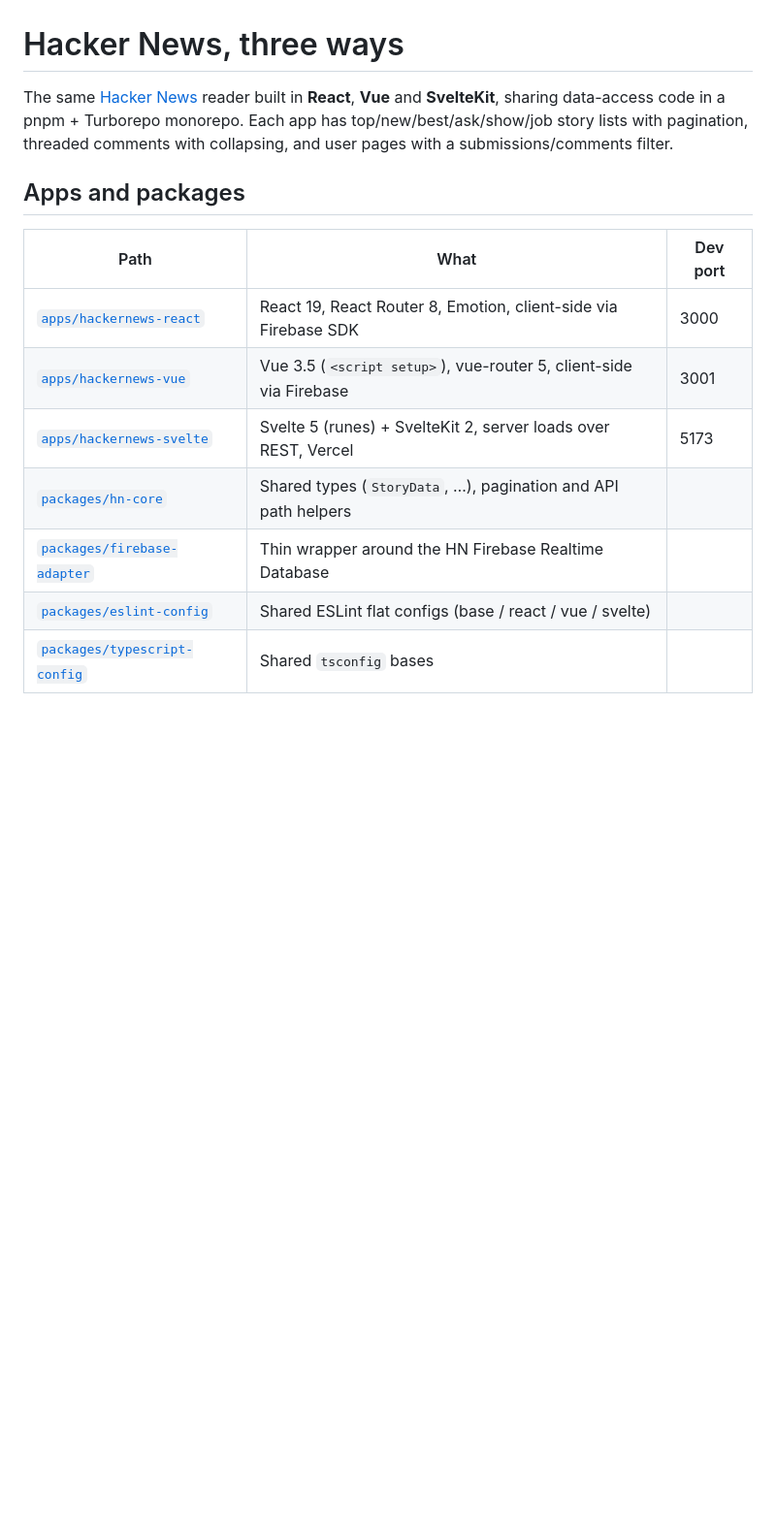
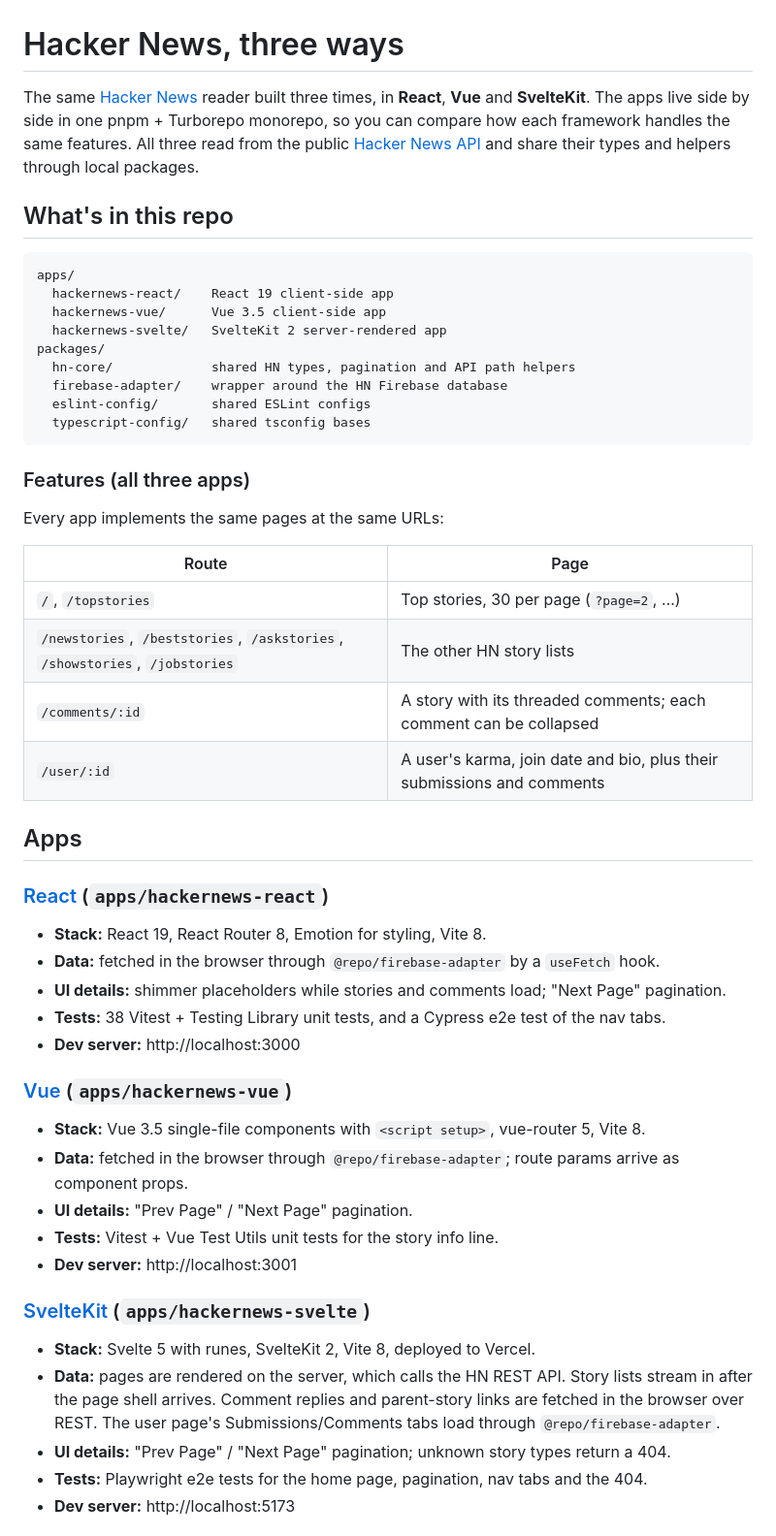
Before and after one commit to karsanda/monorepo, a Markdown page: README.md, the part around one of its changes. Shown at 97% size. Rendered like a GitHub page; blank space fills up the shorter version.

Commit message:
docs: describe each app in the README
Add a repo layout overview, the routes/features all three apps share, and a
section per app covering stack, data fetching, UI differences, tests and dev
port. Shared packages get their own table.

Co-Authored-By: Claude Opus 5.5 <noreply@anthropic.com>

````diff
--- a/README.md
+++ b/README.md
@@ -1,15 +1,55 @@
 # Hacker News, three ways
 
-The same [Hacker News](https://news.ycombinator.com/) reader built in **React**, **Vue** and **SvelteKit**, sharing data-access code in a pnpm + Turborepo monorepo. Each app has top/new/best/ask/show/job story lists with pagination, threaded comments with collapsing, and user pages with a submissions/comments filter.
+The same [Hacker News](https://news.ycombinator.com/) reader built three times, in **React**, **Vue** and **SvelteKit**. The apps live side by side in one pnpm + Turborepo monorepo, so you can compare how each framework handles the same features. All three read from the public [Hacker News API](https://github.com/HackerNews/API) and share their types and helpers through local packages.
 
-## Apps and packages
+## What's in this repo
 
-| Path                                                       | What                                                               | Dev port |
-| ---------------------------------------------------------- | ------------------------------------------------------------------ | -------- |
-| [`apps/hackernews-react`](apps/hackernews-react)           | React 19, React Router 8, Emotion, client-side via Firebase SDK    | 3000     |
-| [`apps/hackernews-vue`](apps/hackernews-vue)               | Vue 3.5 (`<script setup>`), vue-router 5, client-side via Firebase | 3001     |
-| [`apps/hackernews-svelte`](apps/hackernews-svelte)         | Svelte 5 (runes) + SvelteKit 2, server loads over REST, Vercel     | 5173     |
-| [`packages/hn-core`](packages/hn-core)                     | Shared types (`StoryData`, …), pagination and API path helpers     |          |
-| [`packages/firebase-adapter`](packages/firebase-adapter)   | Thin wrapper around the HN Firebase Realtime Database              |          |
-| [`packages/eslint-config`](packages/eslint-config)         | Shared ESLint flat configs (base / react / vue / svelte)           |          |
-| [`packages/typescript-config`](packages/typescript-config) | Shared `tsconfig` bases                                            |          |
+```
+apps/
+  hackernews-react/    React 19 client-side app
+  hackernews-vue/      Vue 3.5 client-side app
+  hackernews-svelte/   SvelteKit 2 server-rendered app
+packages/
+  hn-core/             shared HN types, pagination and API path helpers
+  firebase-adapter/    wrapper around the HN Firebase database
+  eslint-config/       shared ESLint configs
+  typescript-config/   shared tsconfig bases
+```
+
+### Features (all three apps)
+
+Every app implements the same pages at the same URLs:
+
+| Route                                                                       | Page                                                                   |
+| --------------------------------------------------------------------------- | ---------------------------------------------------------------------- |
+| `/`, `/topstories`                                                          | Top stories, 30 per page (`?page=2`, …)                                |
+| `/newstories`, `/beststories`, `/askstories`, `/showstories`, `/jobstories` | The other HN story lists                                               |
+| `/comments/:id`                                                             | A story with its threaded comments; each comment can be collapsed      |
+| `/user/:id`                                                                 | A user's karma, join date and bio, plus their submissions and comments |
+
+## Apps
+
+### [React](apps/hackernews-react) (`apps/hackernews-react`)
+
+- **Stack:** React 19, React Router 8, Emotion for styling, Vite 8.
+- **Data:** fetched in the browser through `@repo/firebase-adapter` by a `useFetch` hook.
+- **UI details:** shimmer placeholders while stories and comments load; "Next Page" pagination.
+- **Tests:** 38 Vitest + Testing Library unit tests, and a Cypress e2e test of the nav tabs.
+- **Dev server:** http://localhost:3000
+
+### [Vue](apps/hackernews-vue) (`apps/hackernews-vue`)
+
+- **Stack:** Vue 3.5 single-file components with `<script setup>`, vue-router 5, Vite 8.
+- **Data:** fetched in the browser through `@repo/firebase-adapter`; route params arrive as component props.
+- **UI details:** "Prev Page" / "Next Page" pagination.
+- **Tests:** Vitest + Vue Test Utils unit tests for the story info line.
+- **Dev server:** http://localhost:3001
+
+### [SvelteKit](apps/hackernews-svelte) (`apps/hackernews-svelte`)
+
+- **Stack:** Svelte 5 with runes, SvelteKit 2, Vite 8, deployed to Vercel.
+- **Data:** pages are rendered on the server, which calls the HN REST API. Story lists stream in after the page shell arrives. Comment replies and parent-story links are fetched in the browser over REST. The user page's Submissions/Comments tabs load through `@repo/firebase-adapter`.
+- **UI details:** "Prev Page" / "Next Page" pagination; unknown story types return a 404.
+- **Tests:** Playwright e2e tests for the home page, pagination, nav tabs and the 404.
+- **Dev server:** http://localhost:5173
+
````
Also changed, not shown: other parts of README.md (+8 -0 lines).
